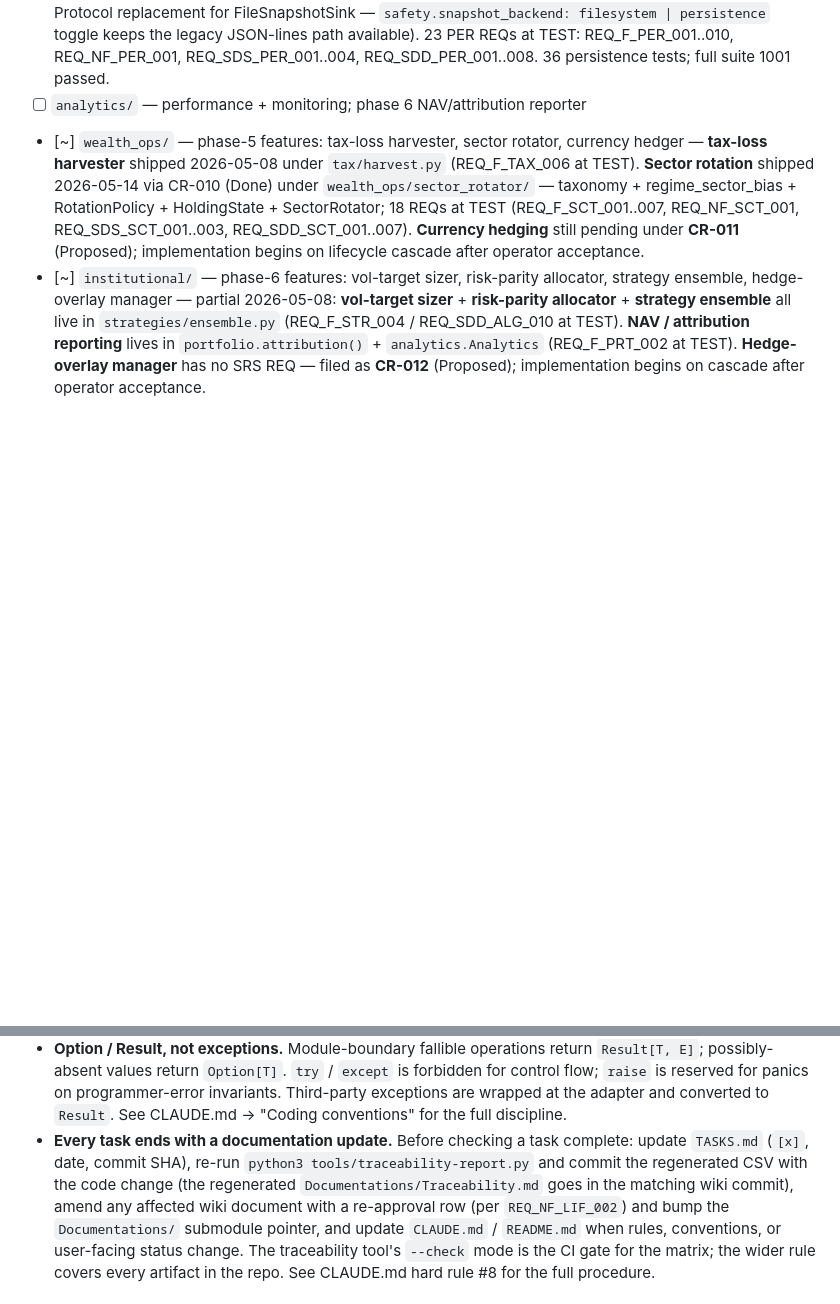
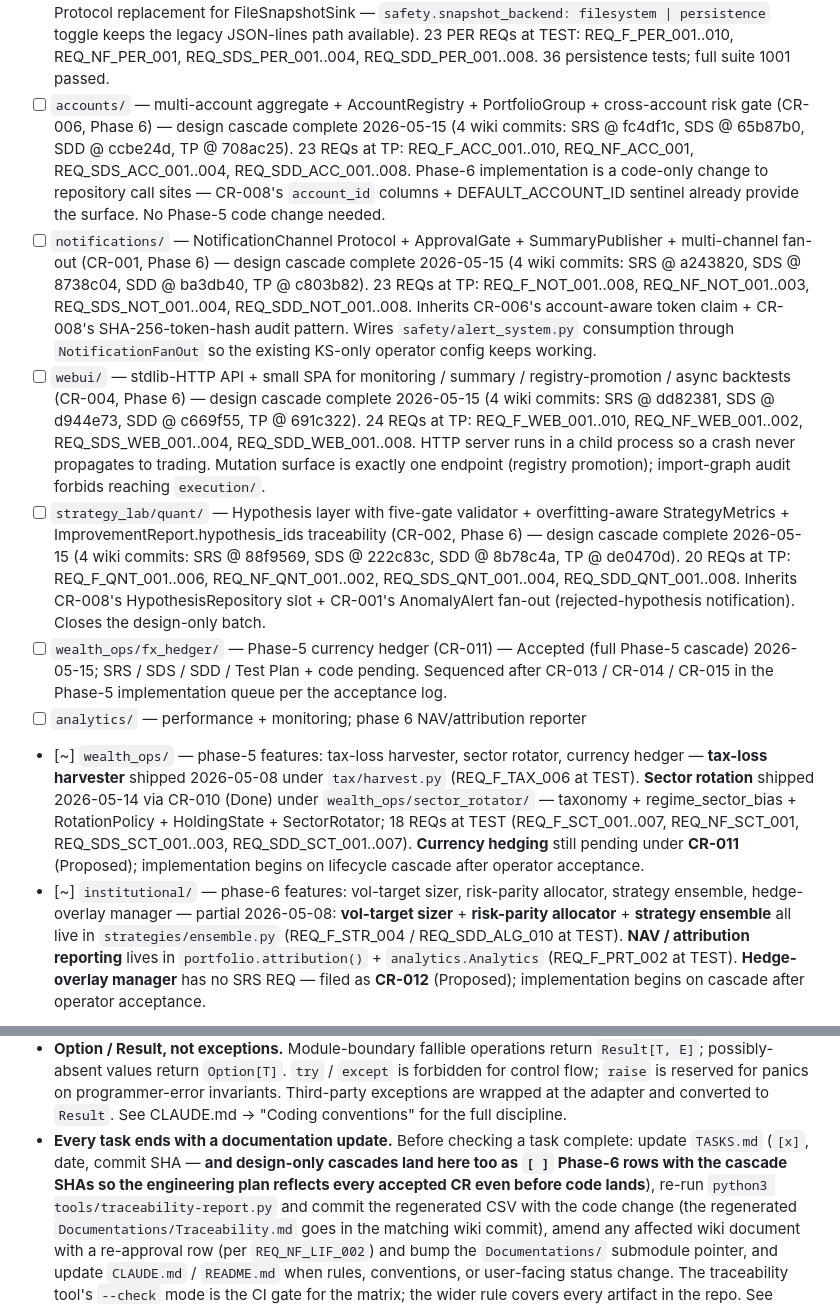
Before and after one commit to lfazio/trading-bot, a Markdown page: TASKS.md, 2 parts joined by grey strips. Drawn GitHub-style; blank space fills up the shorter version.

```diff
--- a/TASKS.md
+++ b/TASKS.md
@@ -155,6 +155,11 @@ Cross-cutting (build alongside):
 - [x] `capital_flow/` — injection tracking, performance net of inflows ✅ DONE 2026-05-08 @ 82ab5ce (CapitalFlow ledger: total_capital, cumulative_injected_at, equity_excl_injections; observe re-sorts per REQ_SDD_ALG_017; consumed by the backtest engine's InjectionScheduler.)
 - [x] `data/yfinance/` — Yahoo Finance backtest historical-data adapter (CR-009) ✅ DONE 2026-05-08 (4 commits: 90db016 cache + mappers + symbols + tests; 1f4f4d1 provider + retry + live-mode panic + tests; db7612d engine integration + JSON Lines fixtures; this commit recorder + pyproject extra + closeout. 19 new REQs reach TEST: REQ_F_DAT_001..010, REQ_NF_DAT_001, REQ_SDS_DAT_001..004, REQ_SDD_DAT_010..013. Adapter is backtest-only — constructor panics on run_mode=="live"; cache is system of record for replay determinism; yfinance + pandas behind an optional `[yfinance]` extra and lazy-imported only by the recorder script and the provider's network branch.)
 - [x] `persistence/` — SQLite + thin-mapper durable state layer (CR-008) ✅ DONE 2026-05-14 (2 commits: a401caa foundation — Connection (PRAGMA-pinned WAL), MigrationRunner (SHA-locked, idempotent), 0001_init.sql (7 tables, every row carries `account_id` so CR-006 multi-account fits without schema break), Decimal/datetime mappers, PortfolioRepository; this commit RegistryRepository (HMAC-gated promotion — raw token never persisted, only SHA-256 hash + audit row), BacktestResultRepository (archive → lookup round-trips bit-identically on the replay tuple), KillSwitchSnapshotRepository (drop-in SnapshotSink Protocol replacement for FileSnapshotSink — `safety.snapshot_backend: filesystem | persistence` toggle keeps the legacy JSON-lines path available). 23 PER REQs at TEST: REQ_F_PER_001..010, REQ_NF_PER_001, REQ_SDS_PER_001..004, REQ_SDD_PER_001..008. 36 persistence tests; full suite 1001 passed.
+- [ ] `accounts/` — multi-account aggregate + AccountRegistry + PortfolioGroup + cross-account risk gate (CR-006, Phase 6) — design cascade complete 2026-05-15 (4 wiki commits: SRS @ fc4df1c, SDS @ 65b87b0, SDD @ ccbe24d, TP @ 708ac25). 23 REQs at TP: REQ_F_ACC_001..010, REQ_NF_ACC_001, REQ_SDS_ACC_001..004, REQ_SDD_ACC_001..008. Phase-6 implementation is a code-only change to repository call sites — CR-008's `account_id` columns + DEFAULT_ACCOUNT_ID sentinel already provide the surface. No Phase-5 code change needed.
+- [ ] `notifications/` — NotificationChannel Protocol + ApprovalGate + SummaryPublisher + multi-channel fan-out (CR-001, Phase 6) — design cascade complete 2026-05-15 (4 wiki commits: SRS @ a243820, SDS @ 8738c04, SDD @ ba3db40, TP @ c803b82). 23 REQs at TP: REQ_F_NOT_001..008, REQ_NF_NOT_001..003, REQ_SDS_NOT_001..004, REQ_SDD_NOT_001..008. Inherits CR-006's account-aware token claim + CR-008's SHA-256-token-hash audit pattern. Wires `safety/alert_system.py` consumption through `NotificationFanOut` so the existing KS-only operator config keeps working.
+- [ ] `webui/` — stdlib-HTTP API + small SPA for monitoring / summary / registry-promotion / async backtests (CR-004, Phase 6) — design cascade complete 2026-05-15 (4 wiki commits: SRS @ dd82381, SDS @ d944e73, SDD @ c669f55, TP @ 691c322). 24 REQs at TP: REQ_F_WEB_001..010, REQ_NF_WEB_001..002, REQ_SDS_WEB_001..004, REQ_SDD_WEB_001..008. HTTP server runs in a child process so a crash never propagates to trading. Mutation surface is exactly one endpoint (registry promotion); import-graph audit forbids reaching `execution/`.
+- [ ] `strategy_lab/quant/` — Hypothesis layer with five-gate validator + overfitting-aware StrategyMetrics + ImprovementReport.hypothesis_ids traceability (CR-002, Phase 6) — design cascade complete 2026-05-15 (4 wiki commits: SRS @ 88f9569, SDS @ 222c83c, SDD @ 8b78c4a, TP @ de0470d). 20 REQs at TP: REQ_F_QNT_001..006, REQ_NF_QNT_001..002, REQ_SDS_QNT_001..004, REQ_SDD_QNT_001..008. Inherits CR-008's HypothesisRepository slot + CR-001's AnomalyAlert fan-out (rejected-hypothesis notification). Closes the design-only batch.
+- [ ] `wealth_ops/fx_hedger/` — Phase-5 currency hedger (CR-011) — Accepted (full Phase-5 cascade) 2026-05-15; SRS / SDS / SDD / Test Plan + code pending. Sequenced after CR-013 / CR-014 / CR-015 in the Phase-5 implementation queue per the acceptance log.
 - [ ] `analytics/` — performance + monitoring; phase 6 NAV/attribution reporter
 - [~] `wealth_ops/` — phase-5 features: tax-loss harvester, sector rotator, currency hedger — **tax-loss harvester** shipped 2026-05-08 under `tax/harvest.py` (REQ_F_TAX_006 at TEST). **Sector rotation** shipped 2026-05-14 via CR-010 (Done) under `wealth_ops/sector_rotator/` — taxonomy + regime_sector_bias + RotationPolicy + HoldingState + SectorRotator; 18 REQs at TEST (REQ_F_SCT_001..007, REQ_NF_SCT_001, REQ_SDS_SCT_001..003, REQ_SDD_SCT_001..007). **Currency hedging** still pending under **CR-011** (Proposed); implementation begins on lifecycle cascade after operator acceptance.
 - [~] `institutional/` — phase-6 features: vol-target sizer, risk-parity allocator, strategy ensemble, hedge-overlay manager — partial 2026-05-08: **vol-target sizer** + **risk-parity allocator** + **strategy ensemble** all live in `strategies/ensemble.py` (REQ_F_STR_004 / REQ_SDD_ALG_010 at TEST). **NAV / attribution reporting** lives in `portfolio.attribution()` + `analytics.Analytics` (REQ_F_PRT_002 at TEST). **Hedge-overlay manager** has no SRS REQ — filed as **CR-012** (Proposed); implementation begins on cascade after operator acceptance.
@@ -207,7 +212,9 @@ Cross-cutting (build alongside):
   invariants. Third-party exceptions are wrapped at the adapter and converted to
   `Result`. See CLAUDE.md → "Coding conventions" for the full discipline.
 - **Every task ends with a documentation update.** Before checking a task complete:
-  update `TASKS.md` (`[x]`, date, commit SHA), re-run
+  update `TASKS.md` (`[x]`, date, commit SHA — **and design-only cascades land
+  here too as `[ ]` Phase-6 rows with the cascade SHAs so the engineering plan
+  reflects every accepted CR even before code lands**), re-run
   `python3 tools/traceability-report.py` and commit the regenerated CSV with
   the code change (the regenerated `Documentations/Traceability.md` goes in
   the matching wiki commit), amend any affected wiki
```
Also changed, not shown: CLAUDE.md (+7 -0 lines).
